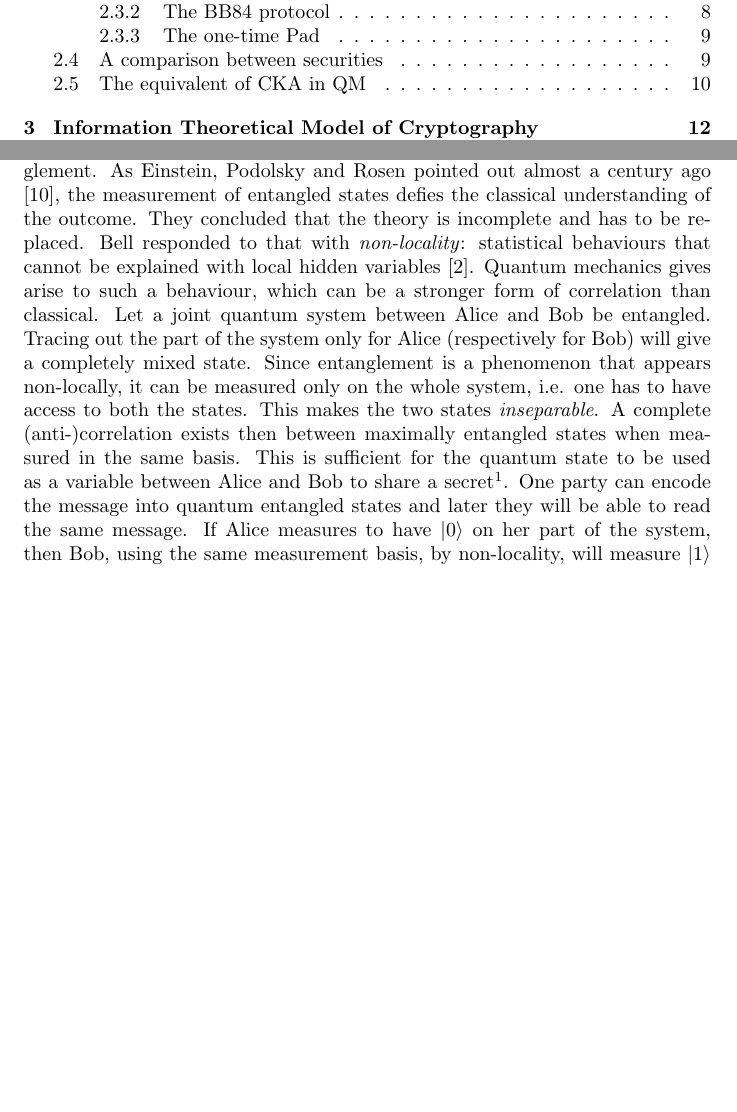
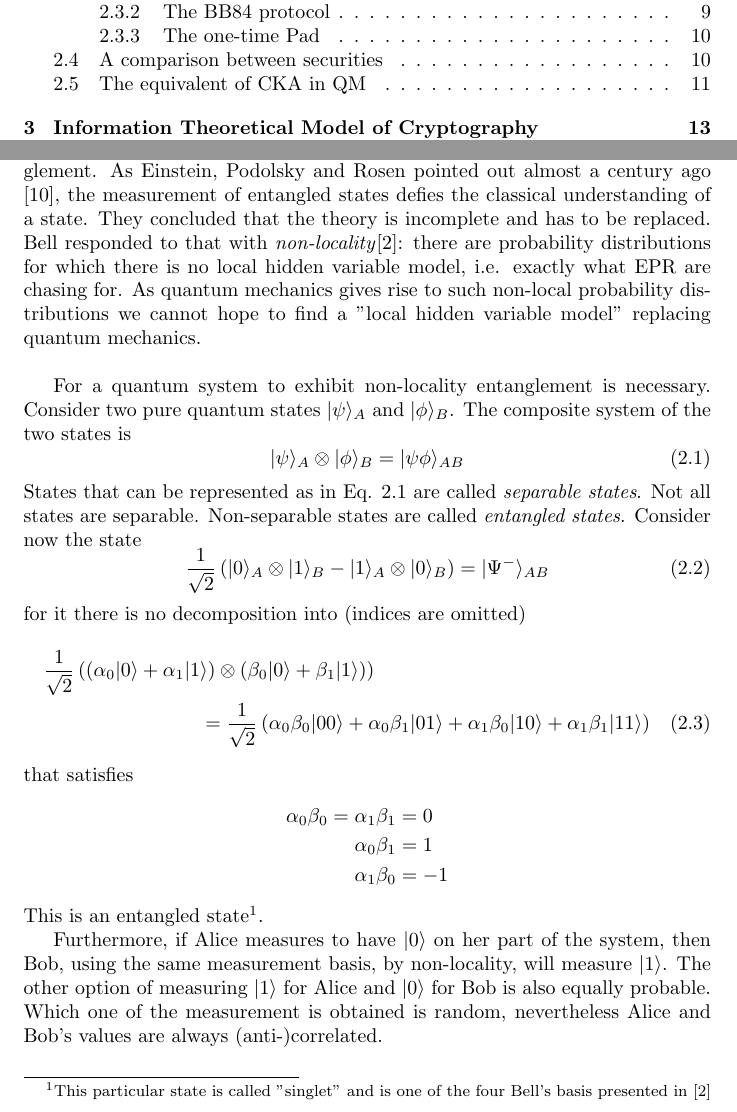
Before and after one commit to CrashingBrain/BSc_Project, a LaTeX thesis (writings/BScPro-LDolfi.tex, which reads writings/chapters/chapter2.tex): two parts of pages 3 and 8 of 36 before the commit and two parts of pages 3 and 8 of 37 after it, joined at a grey line, cut so that both start at the same text, the shorter picture padded with empty space. Compiled offline with pdfLaTeX.

Commit message:
redone entanglment part

```diff
--- a/writings/chapters/chapter2.tex
+++ b/writings/chapters/chapter2.tex
@@ -24,18 +24,49 @@ The first part defines the \textit{common} property: $X$ and $Y$ --- Alice and B
 The second part states that the amount of information Eve can gather about $X$ and $Y$, through it's realization of $Z$, is zero.
 \section{The analogy with entanglement}
 	A fascinating feature that arises from quantum mechanics is quantum entanglement. As Einstein, Podolsky and Rosen pointed out almost a century ago \cite{einstein1935},
-	the measurement of entangled states defies the classical understanding of the outcome.
+	the measurement of entangled states defies the classical understanding of a state.
 	They concluded that the theory is incomplete and has to be replaced.
-	Bell responded to that with \emph{non-locality}: statistical behaviours that cannot be explained with local hidden variables \cite{Bell64}.
-	Quantum mechanics gives arise to such a behaviour, which can be a stronger form of correlation than classical.
-	Let a joint quantum system between Alice and Bob be entangled.
-	Tracing out the part of the system only for Alice (respectively for Bob) will give a completely mixed state.
-	Since entanglement is a phenomenon that appears non-locally, it can be measured only on the whole system, i.e. one has to have access to both the states.
-	This makes the two states \emph{inseparable}.
-	A complete (anti-)correlation exists then between maximally entangled states when measured in the same basis.
-	 This is sufficient for the quantum state to be used as a variable between Alice and Bob to share a secret\footnotemark .
-	 One party can encode the message into quantum entangled states and later they will be able to read the same message.
-	If Alice measures to have $\ket{0}$ on her part of the system, then Bob, using the same measurement basis, by non-locality, will measure $\ket{1}$
+	Bell responded to that with \emph{non-locality}\cite{Bell64}: there are probability distributions for which there is no local hidden variable model, i.e. exactly what EPR are chasing for.
+	As quantum mechanics gives rise to such non-local probability distributions we cannot hope to find a "local hidden variable model" replacing quantum mechanics.\\
+
+	For a quantum system to exhibit non-locality entanglement is necessary.
+%	Entangled particles remain connected so that actions on one affect the other, even when separated by great distances.
+	Consider two pure quantum states $\ket{\psi}_A$ and $\ket{\phi}_B$.
+	The composite system of the two states is
+	\begin{equation}\label{eq:separable}
+		\ket{\psi}_A \otimes \ket{\phi}_B = \ket{\psi\phi}_{AB}
+	\end{equation}
+	States that can be represented as in Eq. \ref{eq:separable} are called \emph{separable states}.
+	Not all states are separable. Non-separable states are called \emph{entangled states}.
+	Consider now the state
+	\begin{equation}
+		\frac{1}{\sqrt{2}}\left(\ket{0}_A\otimes\ket{1}_B - \ket{1}_A\otimes\ket{0}_B\right) = \ket{\Psi^{-}}_{AB}
+	\end{equation}
+	for it there is no decomposition into (indices are omitted)
+	\begin{multline}
+		\frac{1}{\sqrt{2}}\left( (\alpha_0\ket0+\alpha_1\ket1)\otimes (\beta_0\ket0 + \beta_1\ket1) \right) \\
+		= \frac{1}{\sqrt{2}} \left( \alpha_0\beta_0\ket{00} + \alpha_0\beta_1\ket{01} + \alpha_1\beta_0\ket{10} + \alpha_1\beta_1\ket{11} \right)
+	\end{multline}
+	that satisfies
+	\begin{align*}
+	\alpha_0\beta_0 = \alpha_1\beta_1 & = 0 \\
+	\alpha_0\beta_1 & = 1\\
+	\alpha_1\beta_0 & = -1
+	\end{align*}
+	This is an entangled state\footnote{This particular state is called "singlet" and is one of the four Bell's basis presented in \cite{Bell64}}.
+
+	Furthermore, if Alice measures to have $\ket{0}$ on her part of the system, then Bob, using the same measurement basis, by non-locality, will measure $\ket{1}$.
+	The other option of measuring $\ket1$ for Alice and $\ket0$ for Bob is also equally probable.
+	Which one of the measurement is obtained is random, nevertheless Alice and Bob's values are always (anti-)correlated.\\
+
+%	Let a joint quantum system between Alice and Bob be entangled.
+%	Tracing out the part of the system only for Alice (respectively for Bob) will give a completely mixed state.
+%	Since entanglement is a phenomenon that appears non-locally, it can be measured only on the whole system, i.e. one has to have access to both the states.
+%	This makes the two states \emph{inseparable}.
+%	A complete (anti-)correlation exists then between maximally entangled states when measured in the same basis.
+%	 This allows Alice and Bob to encode a message onto the quantum state and use it as a variable to share a secret\footnotemark .
+%	If Alice measures to have $\ket{0}$ on her part of the system, then Bob, using the same measurement basis, by non-locality, will measure $\ket{1}$\\
+
 	Quantum entanglement posses one more feature that classical correlation does not have: the monogamy of entanglement \cite{KW04}.
 	As Koashi and Winter state in their paper a fundamental difference is that classical correlation can be shared, while quantum entanglement can not.
 	This translates to the case where an eavesdropper Eve listens to the message exchange between Alice and Bob: in the classical communication there is no direct way for Alice nor Bob to know that Eve is listening (i.e. \textit{shares the correlation}), while in the second case Eve breaks the existing correlation between Alice and Bob.
```
Also changed, not shown: writings/chapters/chapter4.tex (+0 -5 lines).
